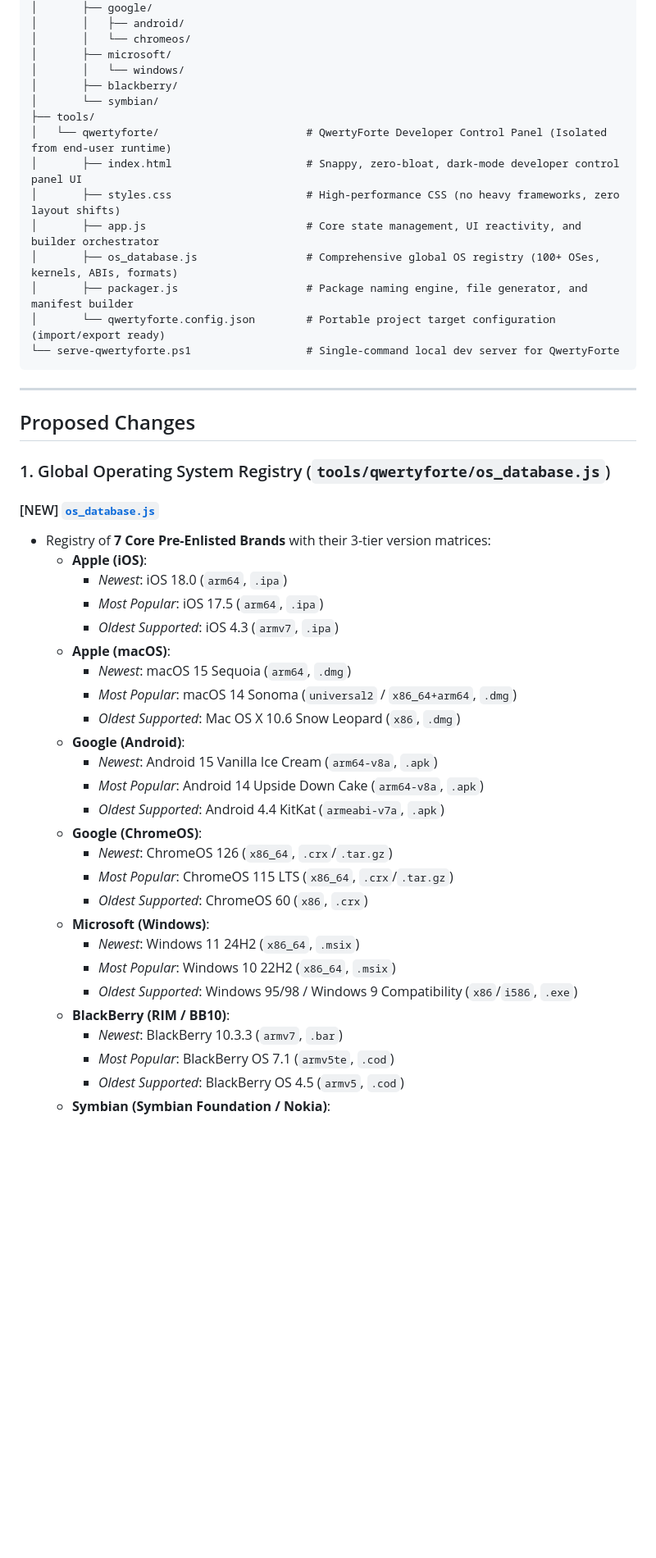
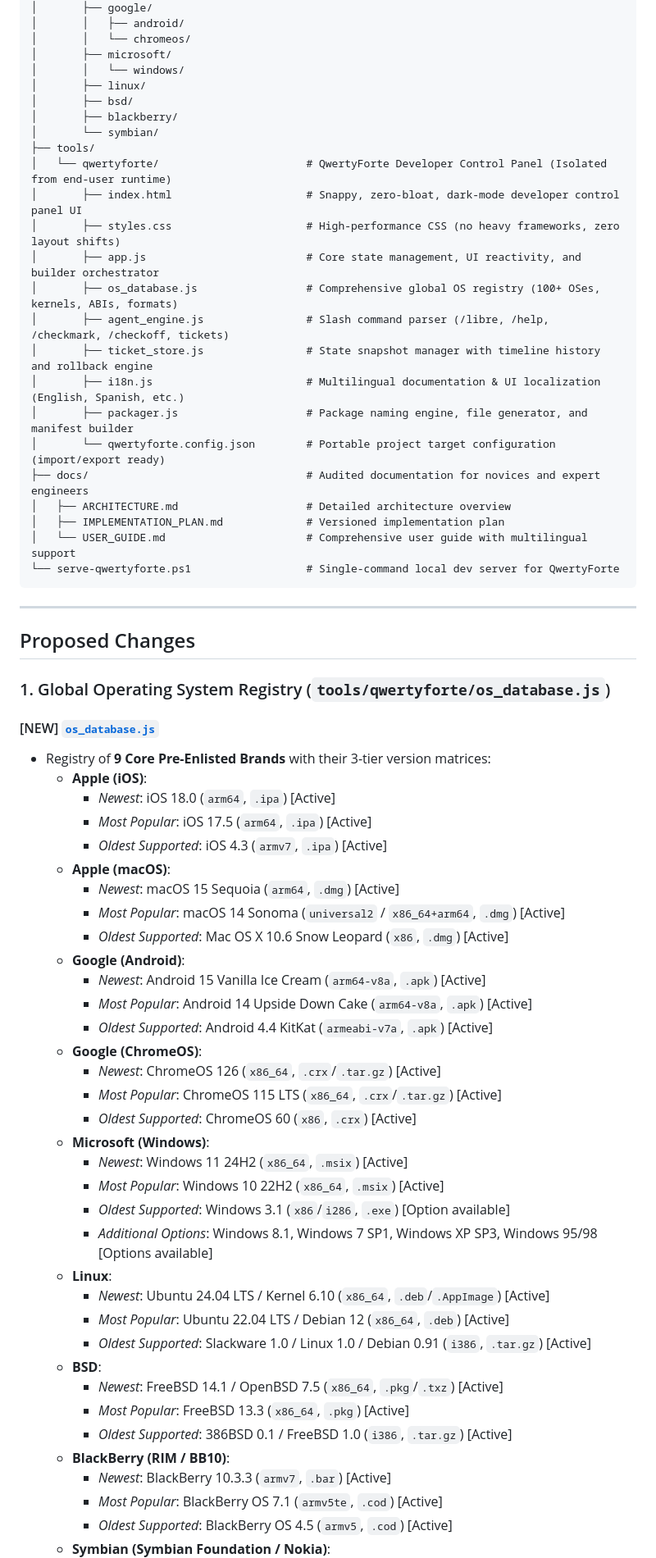
Before and after one commit to qwertyforte/qwertyforte, a Markdown page: docs/implementation_plan.md, the part around one of its changes. Shown at 82% size. Rendered like a GitHub page; blank space fills up the shorter version.

Commit message:
docs: update implementation plan with Linux, BSD, Windows 3.1/10/11, i18n, agentic slash commands, and ticket history

````diff
--- a/docs/implementation_plan.md
+++ b/docs/implementation_plan.md
@@ -35,6 +45,8 @@ focused-franklin/
 │       │   └── chromeos/
 │       ├── microsoft/
 │       │   └── windows/
+│       ├── linux/
+│       ├── bsd/
 │       ├── blackberry/
 │       └── symbian/
 ├── tools/
@@ -43,8 +55,15 @@ focused-franklin/
 │       ├── styles.css                     # High-performance CSS (no heavy frameworks, zero layout shifts)
 │       ├── app.js                         # Core state management, UI reactivity, and builder orchestrator
 │       ├── os_database.js                 # Comprehensive global OS registry (100+ OSes, kernels, ABIs, formats)
+│       ├── agent_engine.js                # Slash command parser (/libre, /help, /checkmark, /checkoff, tickets)
+│       ├── ticket_store.js                # State snapshot manager with timeline history and rollback engine
+│       ├── i18n.js                        # Multilingual documentation & UI localization (English, Spanish, etc.)
 │       ├── packager.js                    # Package naming engine, file generator, and manifest builder
 │       └── qwertyforte.config.json        # Portable project target configuration (import/export ready)
+├── docs/                                  # Audited documentation for novices and expert engineers
+│   ├── ARCHITECTURE.md                    # Detailed architecture overview
+│   ├── IMPLEMENTATION_PLAN.md             # Versioned implementation plan
+│   └── USER_GUIDE.md                      # Comprehensive user guide with multilingual support
 └── serve-qwertyforte.ps1                  # Single-command local dev server for QwertyForte
 ```
 
@@ -54,29 +73,38 @@ focused-franklin/
 
 ### 1. Global Operating System Registry (`tools/qwertyforte/os_database.js`)
 #### [NEW] [`os_database.js`](file:///c:/Users/retlu/Documents/antigravity/focused-franklin/tools/qwertyforte/os_database.js)
-- Registry of **7 Core Pre-Enlisted Brands** with their 3-tier version matrices:
+- Registry of **9 Core Pre-Enlisted Brands** with their 3-tier version matrices:
   - **Apple (iOS)**:
-    - *Newest*: iOS 18.0 (`arm64`, `.ipa`)
-    - *Most Popular*: iOS 17.5 (`arm64`, `.ipa`)
-    - *Oldest Supported*: iOS 4.3 (`armv7`, `.ipa`)
+    - *Newest*: iOS 18.0 (`arm64`, `.ipa`) [Active]
+    - *Most Popular*: iOS 17.5 (`arm64`, `.ipa`) [Active]
+    - *Oldest Supported*: iOS 4.3 (`armv7`, `.ipa`) [Active]
   - **Apple (macOS)**:
-    - *Newest*: macOS 15 Sequoia (`arm64`, `.dmg`)
-    - *Most Popular*: macOS 14 Sonoma (`universal2` / `x86_64+arm64`, `.dmg`)
-    - *Oldest Supported*: Mac OS X 10.6 Snow Leopard (`x86`, `.dmg`)
+    - *Newest*: macOS 15 Sequoia (`arm64`, `.dmg`) [Active]
+    - *Most Popular*: macOS 14 Sonoma (`universal2` / `x86_64+arm64`, `.dmg`) [Active]
+    - *Oldest Supported*: Mac OS X 10.6 Snow Leopard (`x86`, `.dmg`) [Active]
   - **Google (Android)**:
-    - *Newest*: Android 15 Vanilla Ice Cream (`arm64-v8a`, `.apk`)
-    - *Most Popular*: Android 14 Upside Down Cake (`arm64-v8a`, `.apk`)
-    - *Oldest Supported*: Android 4.4 KitKat (`armeabi-v7a`, `.apk`)
+    - *Newest*: Android 15 Vanilla Ice Cream (`arm64-v8a`, `.apk`) [Active]
+    - *Most Popular*: Android 14 Upside Down Cake (`arm64-v8a`, `.apk`) [Active]
+    - *Oldest Supported*: Android 4.4 KitKat (`armeabi-v7a`, `.apk`) [Active]
   - **Google (ChromeOS)**:
-    - *Newest*: ChromeOS 126 (`x86_64`, `.crx`/`.tar.gz`)
-    - *Most Popular*: ChromeOS 115 LTS (`x86_64`, `.crx`/`.tar.gz`)
-    - *Oldest Supported*: ChromeOS 60 (`x86`, `.crx`)
+    - *Newest*: ChromeOS 126 (`x86_64`, `.crx`/`.tar.gz`) [Active]
+    - *Most Popular*: ChromeOS 115 LTS (`x86_64`, `.crx`/`.tar.gz`) [Active]
+    - *Oldest Supported*: ChromeOS 60 (`x86`, `.crx`) [Active]
   - **Microsoft (Windows)**:
-    - *Newest*: Windows 11 24H2 (`x86_64`, `.msix`)
-    - *Most Popular*: Windows 10 22H2 (`x86_64`, `.msix`)
-    - *Oldest Supported*: Windows 95/98 / Windows 9 Compatibility (`x86`/`i586`, `.exe`)
+    - *Newest*: Windows 11 24H2 (`x86_64`, `.msix`) [Active]
+    - *Most Popular*: Windows 10 22H2 (`x86_64`, `.msix`) [Active]
+    - *Oldest Supported*: Windows 3.1 (`x86`/`i286`, `.exe`) [Option available]
+    - *Additional Options*: Windows 8.1, Windows 7 SP1, Windows XP SP3, Windows 95/98 [Options available]
+  - **Linux**:
+    - *Newest*: Ubuntu 24.04 LTS / Kernel 6.10 (`x86_64`, `.deb`/`.AppImage`) [Active]
+    - *Most Popular*: Ubuntu 22.04 LTS / Debian 12 (`x86_64`, `.deb`) [Active]
+    - *Oldest Supported*: Slackware 1.0 / Linux 1.0 / Debian 0.91 (`i386`, `.tar.gz`) [Active]
+  - **BSD**:
+    - *Newest*: FreeBSD 14.1 / OpenBSD 7.5 (`x86_64`, `.pkg`/`.txz`) [Active]
+    - *Most Popular*: FreeBSD 13.3 (`x86_64`, `.pkg`) [Active]
+    - *Oldest Supported*: 386BSD 0.1 / FreeBSD 1.0 (`i386`, `.tar.gz`) [Active]
   - **BlackBerry (RIM / BB10)**:
-    - *Newest*: BlackBerry 10.3.3 (`armv7`, `.bar`)
-    - *Most Popular*: BlackBerry OS 7.1 (`armv5te`, `.cod`)
-    - *Oldest Supported*: BlackBerry OS 4.5 (`armv5`, `.cod`)
+    - *Newest*: BlackBerry 10.3.3 (`armv7`, `.bar`) [Active]
+    - *Most Popular*: BlackBerry OS 7.1 (`armv5te`, `.cod`) [Active]
+    - *Oldest Supported*: BlackBerry OS 4.5 (`armv5`, `.cod`) [Active]
   - **Symbian (Symbian Foundation / Nokia)**:
````
Also changed, not shown: other parts of docs/implementation_plan.md (+73 -43 lines).
